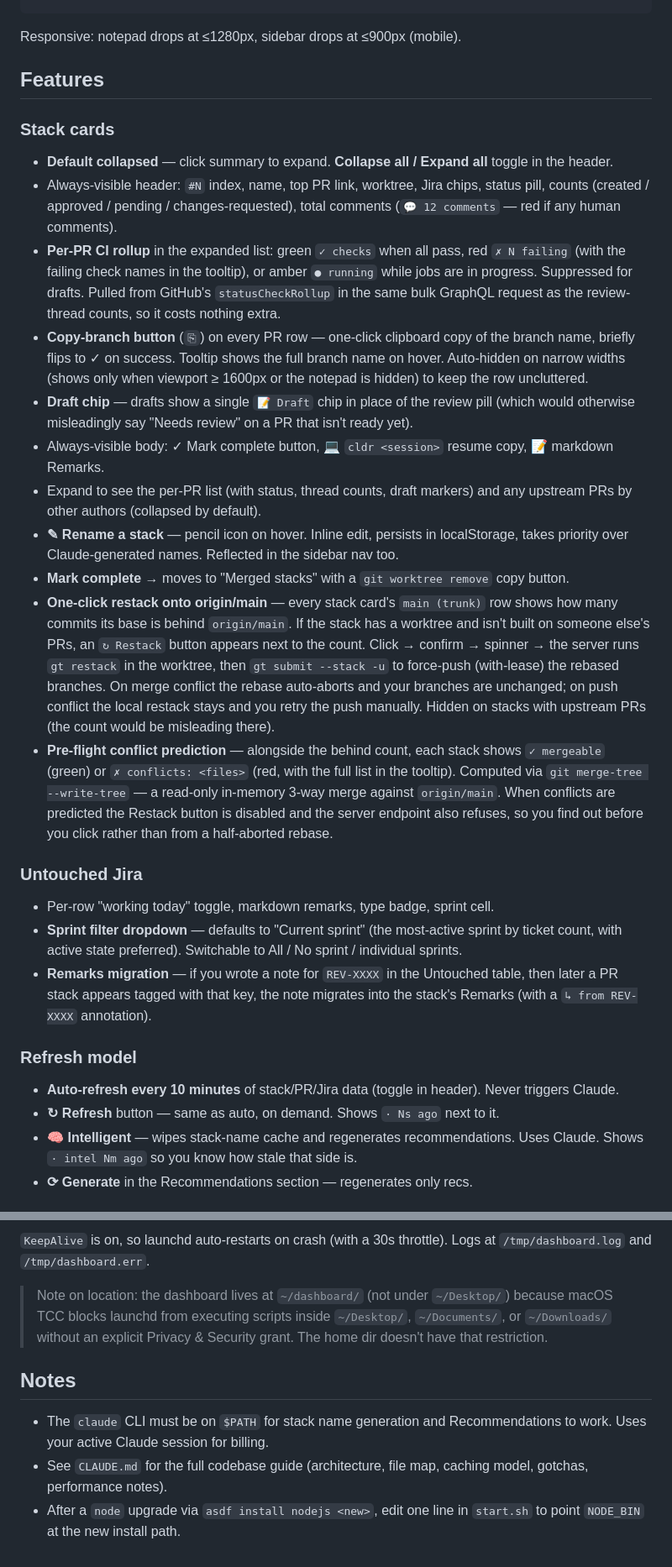
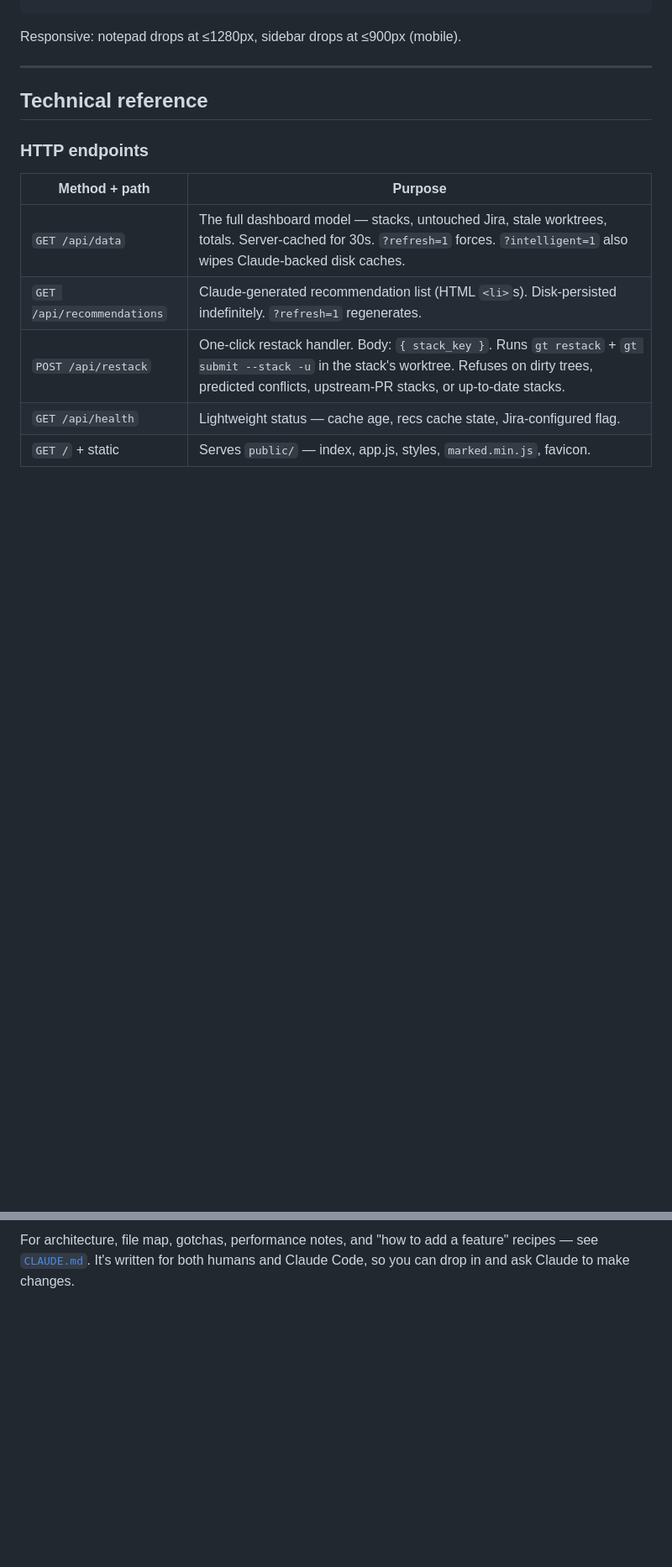
Before and after one commit to revefi/dashboard, a Markdown page: README.md, 2 parts joined by grey strips. Shown at 84% size. Rendered like a GitHub page; blank space fills up the shorter version.

```diff
--- a/README.md
+++ b/README.md
@@ -60,67 +211,17 @@ the main column scrolls.
 
 Responsive: notepad drops at ≤1280px, sidebar drops at ≤900px (mobile).
 
-## Features
+---
 
-### Stack cards
-- **Default collapsed** — click summary to expand. **Collapse all / Expand all**
-  toggle in the header.
-- Always-visible header: `#N` index, name, top PR link, worktree, Jira chips,
-  status pill, counts (created / approved / pending / changes-requested),
-  total comments (`💬 12 comments` — red if any human comments).
-- **Per-PR CI rollup** in the expanded list: green `✓ checks` when all pass,
-  red `✗ N failing` (with the failing check names in the tooltip), or amber
-  `● running` while jobs are in progress. Suppressed for drafts. Pulled from
-  GitHub's `statusCheckRollup` in the same bulk GraphQL request as the
-  review-thread counts, so it costs nothing extra.
-- **Copy-branch button** (`⎘`) on every PR row — one-click clipboard copy of
-  the branch name, briefly flips to ✓ on success. Tooltip shows the full
-  branch name on hover. Auto-hidden on narrow widths (shows only when
-  viewport ≥ 1600px or the notepad is hidden) to keep the row uncluttered.
-- **Draft chip** — drafts show a single `📝 Draft` chip in place of the
-  review pill (which would otherwise misleadingly say "Needs review" on a
-  PR that isn't ready yet).
-- Always-visible body: ✓ Mark complete button, 💻 `cldr <session>` resume copy,
-  📝 markdown Remarks.
-- Expand to see the per-PR list (with status, thread counts, draft markers)
-  and any upstream PRs by other authors (collapsed by default).
-- **✎ Rename a stack** — pencil icon on hover. Inline edit, persists in
-  localStorage, takes priority over Claude-generated names. Reflected in the
-  sidebar nav too.
-- **Mark complete** → moves to "Merged stacks" with a `git worktree remove`
-  copy button.
-- **One-click restack onto origin/main** — every stack card's `main (trunk)`
-  row shows how many commits its base is behind `origin/main`. If the stack
-  has a worktree and isn't built on someone else's PRs, an `↻ Restack` button
-  appears next to the count. Click → confirm → spinner → the server runs
-  `gt restack` in the worktree, then `gt submit --stack -u` to force-push
-  (with-lease) the rebased branches. On merge conflict the rebase auto-aborts
-  and your branches are unchanged; on push conflict the local restack stays
-  and you retry the push manually. Hidden on stacks with upstream PRs (the
-  count would be misleading there).
-- **Pre-flight conflict prediction** — alongside the behind count, each stack
-  shows `✓ mergeable` (green) or `✗ conflicts: <files>` (red, with the full
-  list in the tooltip). Computed via `git merge-tree --write-tree` — a
-  read-only in-memory 3-way merge against `origin/main`. When conflicts are
-  predicted the Restack button is disabled and the server endpoint also
-  refuses, so you find out before you click rather than from a half-aborted
-  rebase.
+## Technical reference
 
-### Untouched Jira
-- Per-row "working today" toggle, markdown remarks, type badge, sprint cell.
-- **Sprint filter dropdown** — defaults to "Current sprint" (the most-active
-  sprint by ticket count, with active state preferred). Switchable to All / No
-  sprint / individual sprints.
-- **Remarks migration** — if you wrote a note for `REV-XXXX` in the Untouched
-  table, then later a PR stack appears tagged with that key, the note migrates
-  into the stack's Remarks (with a `↳ from REV-XXXX` annotation).
+### HTTP endpoints
 
-### Refresh model
-- **Auto-refresh every 10 minutes** of stack/PR/Jira data (toggle in header).
-  Never triggers Claude.
-- **↻ Refresh** button — same as auto, on demand. Shows `· Ns ago` next to
-  it.
-- **🧠 Intelligent** — wipes stack-name cache and regenerates recommendations.
-  Uses Claude. Shows `· intel Nm ago` so you know how stale that side is.
-- **⟳ Generate** in the Recommendations section — regenerates only recs.
+| Method + path | Purpose |
+| --- | --- |
+| `GET /api/data` | The full dashboard model — stacks, untouched Jira, stale worktrees, totals. Server-cached for 30s. `?refresh=1` forces. `?intelligent=1` also wipes Claude-backed disk caches. |
+| `GET /api/recommendations` | Claude-generated recommendation list (HTML `<li>`s). Disk-persisted indefinitely. `?refresh=1` regenerates. |
+| `POST /api/restack` | One-click restack handler. Body: `{ stack_key }`. Runs `gt restack` + `gt submit --stack -u` in the stack's worktree. Refuses on dirty trees, predicted conflicts, upstream-PR stacks, or up-to-date stacks. |
+| `GET /api/health` | Lightweight status — cache age, recs cache state, Jira-configured flag. |
+| `GET /` + static | Serves `public/` — index, app.js, styles, `marked.min.js`, favicon. |
 
@@ -196,16 +265,3 @@ launchctl kickstart -k gui/$(id -u)/com.varun.dashboard               # hot rest
-`KeepAlive` is on, so launchd auto-restarts on crash (with a 30s throttle).
-Logs at `/tmp/dashboard.log` and `/tmp/dashboard.err`.
-
-> Note on location: the dashboard lives at `~/dashboard/` (not under
-> `~/Desktop/`) because macOS TCC blocks launchd from executing scripts inside
-> `~/Desktop/`, `~/Documents/`, or `~/Downloads/` without an explicit Privacy
-> & Security grant. The home dir doesn't have that restriction.
-
-## Notes
-
-- The `claude` CLI must be on `$PATH` for stack name generation and
-  Recommendations to work. Uses your active Claude session for billing.
-- See `CLAUDE.md` for the full codebase guide (architecture, file map,
-  caching model, gotchas, performance notes).
-- After a `node` upgrade via `asdf install nodejs <new>`, edit one line in
-  `start.sh` to point `NODE_BIN` at the new install path.
+For architecture, file map, gotchas, performance notes, and "how to add a
+feature" recipes — see [`CLAUDE.md`](./CLAUDE.md). It's written for both
+humans and Claude Code, so you can drop in and ask Claude to make changes.
```
Also changed, not shown: other parts of README.md (+192 -73 lines).
